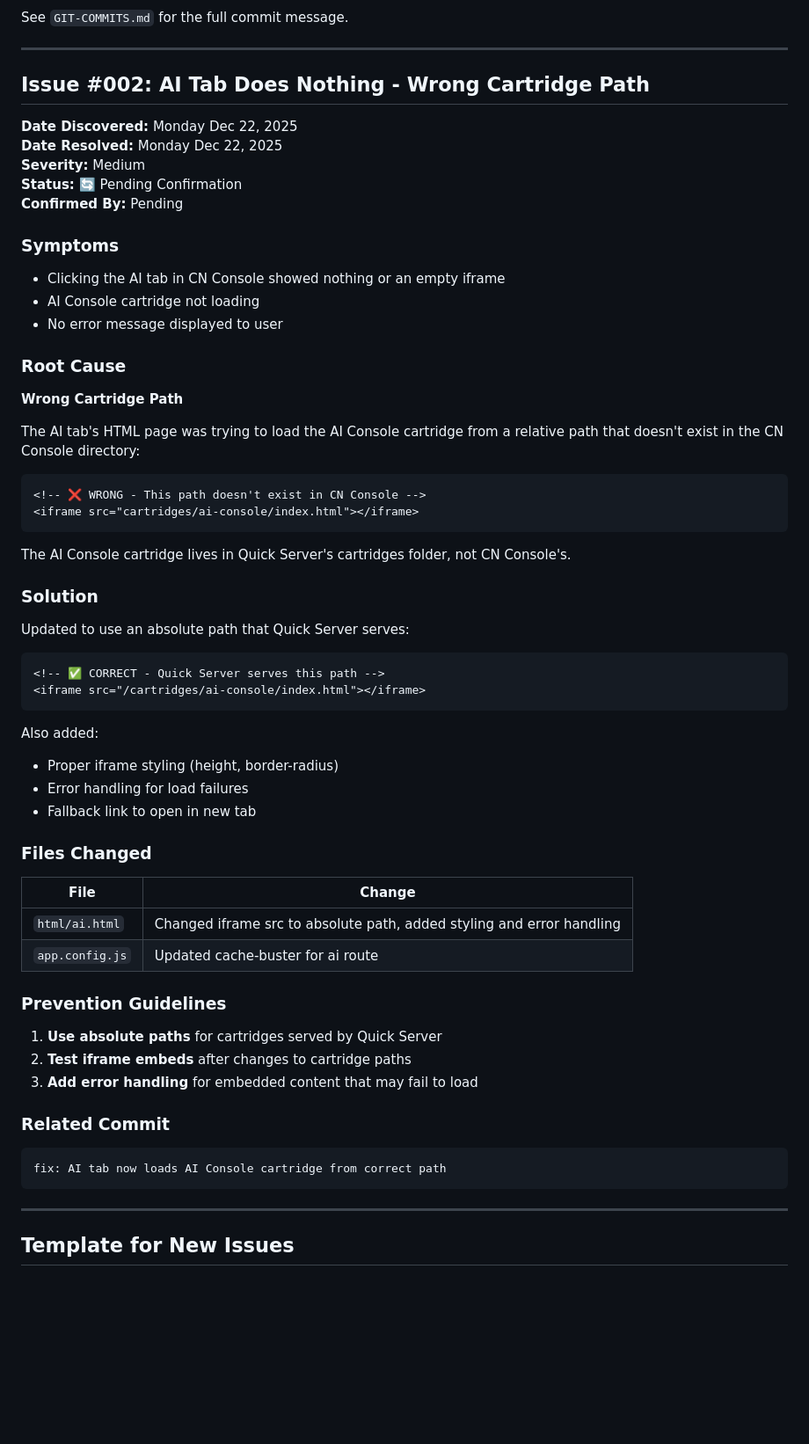
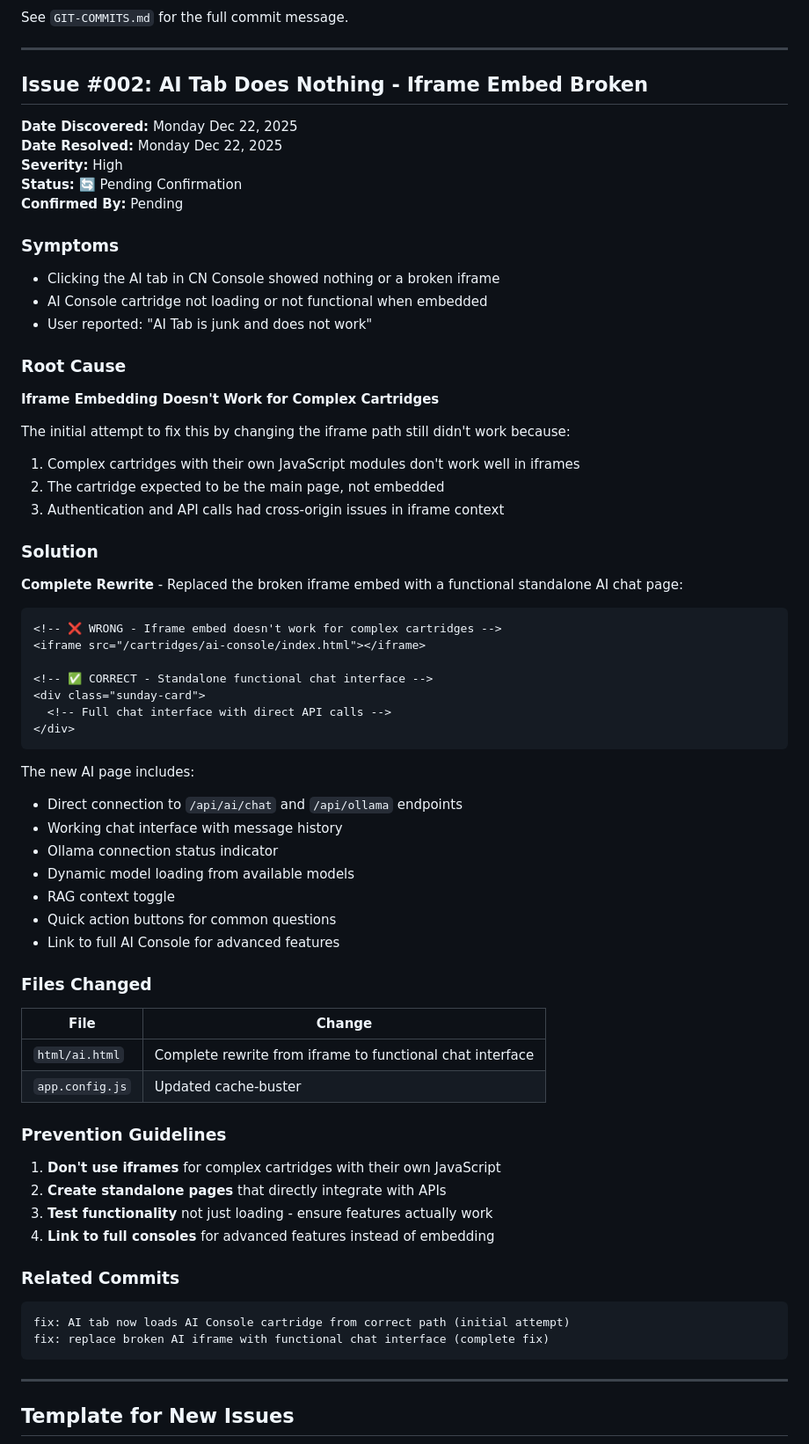
Before and after one commit to marvelousempire/cn-console, a Markdown page: docs/ISSUE-LOG-CN-CONSOLE-CONFIRMED-FIXES.md, the part around the change. Shown at 88% size. Rendered like a GitHub page; blank space fills up the shorter version.

Commit message:
docs: update Issue #002 with complete rewrite solution

````diff
--- a/docs/ISSUE-LOG-CN-CONSOLE-CONFIRMED-FIXES.md
+++ b/docs/ISSUE-LOG-CN-CONSOLE-CONFIRMED-FIXES.md
@@ -90,64 +90,71 @@ See `GIT-COMMITS.md` for the full commit message.
 
 ---
 
-## Issue #002: AI Tab Does Nothing - Wrong Cartridge Path
+## Issue #002: AI Tab Does Nothing - Iframe Embed Broken
 
 **Date Discovered:** Monday Dec 22, 2025
 **Date Resolved:** Monday Dec 22, 2025
-**Severity:** Medium
+**Severity:** High
 **Status:** 🔄 Pending Confirmation
 **Confirmed By:** Pending
 
 ### Symptoms
 
-- Clicking the AI tab in CN Console showed nothing or an empty iframe
-- AI Console cartridge not loading
-- No error message displayed to user
+- Clicking the AI tab in CN Console showed nothing or a broken iframe
+- AI Console cartridge not loading or not functional when embedded
+- User reported: "AI Tab is junk and does not work"
 
 ### Root Cause
 
-**Wrong Cartridge Path**
+**Iframe Embedding Doesn't Work for Complex Cartridges**
 
-The AI tab's HTML page was trying to load the AI Console cartridge from a relative path that doesn't exist in the CN Console directory:
-
-```html
-<!-- ❌ WRONG - This path doesn't exist in CN Console -->
-<iframe src="cartridges/ai-console/index.html"></iframe>
-```
-
-The AI Console cartridge lives in Quick Server's cartridges folder, not CN Console's.
+The initial attempt to fix this by changing the iframe path still didn't work because:
+1. Complex cartridges with their own JavaScript modules don't work well in iframes
+2. The cartridge expected to be the main page, not embedded
+3. Authentication and API calls had cross-origin issues in iframe context
 
 ### Solution
 
-Updated to use an absolute path that Quick Server serves:
+**Complete Rewrite** - Replaced the broken iframe embed with a functional standalone AI chat page:
 
 ```html
-<!-- ✅ CORRECT - Quick Server serves this path -->
+<!-- ❌ WRONG - Iframe embed doesn't work for complex cartridges -->
 <iframe src="/cartridges/ai-console/index.html"></iframe>
+
+<!-- ✅ CORRECT - Standalone functional chat interface -->
+<div class="sunday-card">
+  <!-- Full chat interface with direct API calls -->
+</div>
 ```
 
-Also added:
-- Proper iframe styling (height, border-radius)
-- Error handling for load failures
-- Fallback link to open in new tab
+The new AI page includes:
+- Direct connection to `/api/ai/chat` and `/api/ollama` endpoints
+- Working chat interface with message history
+- Ollama connection status indicator
+- Dynamic model loading from available models
+- RAG context toggle
+- Quick action buttons for common questions
+- Link to full AI Console for advanced features
 
 ### Files Changed
 
 | File | Change |
 |------|--------|
-| `html/ai.html` | Changed iframe src to absolute path, added styling and error handling |
-| `app.config.js` | Updated cache-buster for ai route |
+| `html/ai.html` | Complete rewrite from iframe to functional chat interface |
+| `app.config.js` | Updated cache-buster |
 
 ### Prevention Guidelines
 
-1. **Use absolute paths** for cartridges served by Quick Server
-2. **Test iframe embeds** after changes to cartridge paths
-3. **Add error handling** for embedded content that may fail to load
+1. **Don't use iframes** for complex cartridges with their own JavaScript
+2. **Create standalone pages** that directly integrate with APIs
+3. **Test functionality** not just loading - ensure features actually work
+4. **Link to full consoles** for advanced features instead of embedding
 
-### Related Commit
+### Related Commits
 
 ```
-fix: AI tab now loads AI Console cartridge from correct path
+fix: AI tab now loads AI Console cartridge from correct path (initial attempt)
+fix: replace broken AI iframe with functional chat interface (complete fix)
 ```
 
 ---
````
